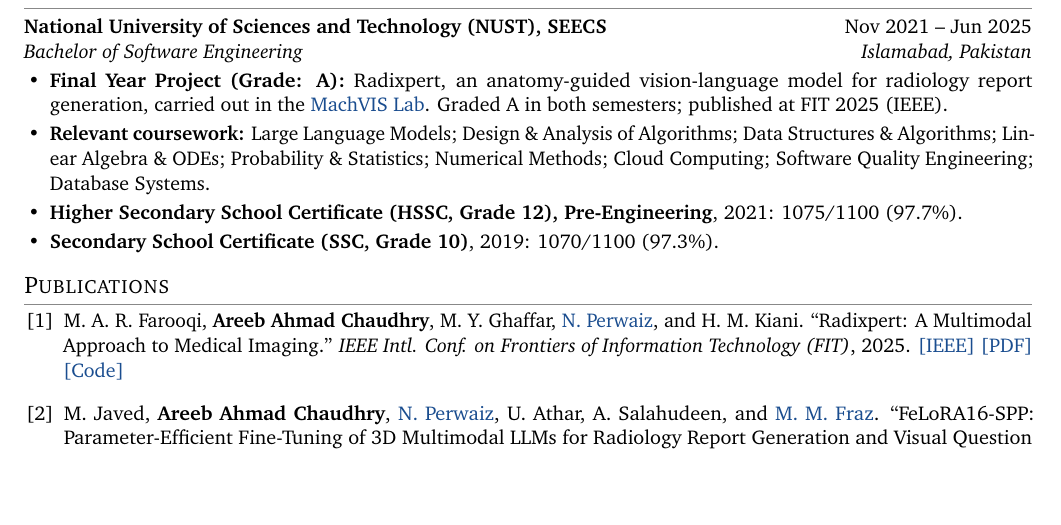
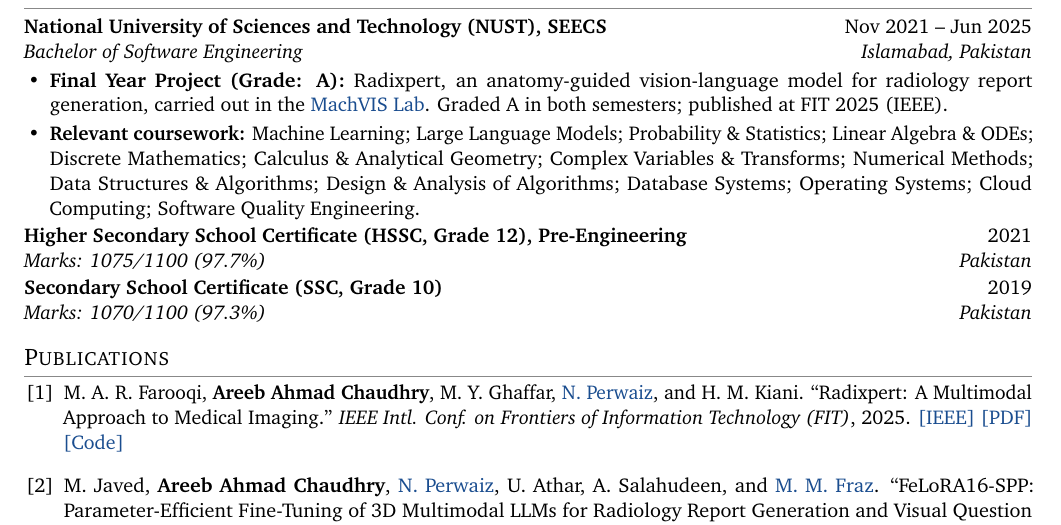
Before and after one commit to AreebAhmad-02/AreebAhmad-02.github.io, a LaTeX CV (cv/Areeb_Ahmad_Chaudhry_CV.tex): part of page 1 of 2, cut so that both start at the same text, the shorter picture padded with empty space. Compiled offline with pdfLaTeX.

Commit message:
CV: full relevant coursework; school results as separate Education entries
Co-Authored-By: Claude Opus 5.5 <noreply@anthropic.com>
Claude-Session: https://claude.ai/code/session_01S3zV4AH6o4NLeu6G4tamRN

```diff
--- a/cv/Areeb_Ahmad_Chaudhry_CV.tex
+++ b/cv/Areeb_Ahmad_Chaudhry_CV.tex
@@ -69,10 +69,10 @@ Multimodal learning and AI for health: trustworthy vision-language models that g
 \entry{National University of Sciences and Technology (NUST), SEECS}{Nov 2021 -- Jun 2025}{Bachelor of Software Engineering}{Islamabad, Pakistan}
 \begin{itemize}
   \item \textbf{Final Year Project (Grade: A):} Radixpert, an anatomy-guided vision-language model for radiology report generation, carried out in the \href{https://vision.seecs.edu.pk/}{MachVIS Lab}. Graded A in both semesters; published at FIT 2025 (IEEE).
-  \item \textbf{Relevant coursework:} Large Language Models; Design \& Analysis of Algorithms; Data Structures \& Algorithms; Linear Algebra \& ODEs; Probability \& Statistics; Numerical Methods; Cloud Computing; Software Quality Engineering; Database Systems.
-  \item \textbf{Higher Secondary School Certificate (HSSC, Grade 12), Pre-Engineering}, 2021: 1075/1100 (97.7\%).
-  \item \textbf{Secondary School Certificate (SSC, Grade 10)}, 2019: 1070/1100 (97.3\%).
+  \item \textbf{Relevant coursework:} Machine Learning; Large Language Models; Probability \& Statistics; Linear Algebra \& ODEs; Discrete Mathematics; Calculus \& Analytical Geometry; Complex Variables \& Transforms; Numerical Methods; Data Structures \& Algorithms; Design \& Analysis of Algorithms; Database Systems; Operating Systems; Cloud Computing; Software Quality Engineering.
 \end{itemize}
+\entry{Higher Secondary School Certificate (HSSC, Grade 12), Pre-Engineering}{2021}{Marks: 1075/1100 (97.7\%)}{Pakistan}
+\entry{Secondary School Certificate (SSC, Grade 10)}{2019}{Marks: 1070/1100 (97.3\%)}{Pakistan}
 
 %-------------------- PUBLICATIONS --------------------
 \section{Publications}
```
